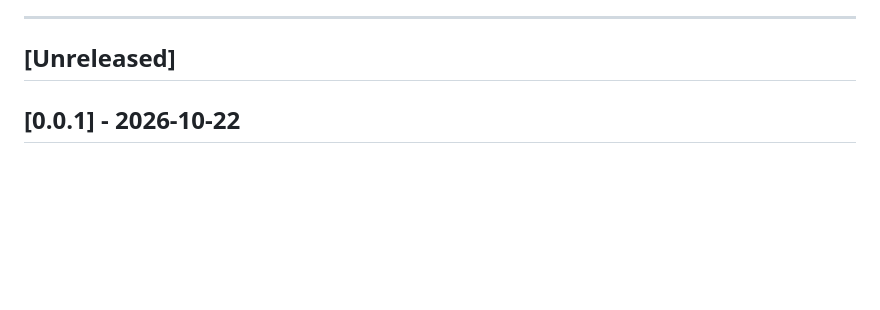
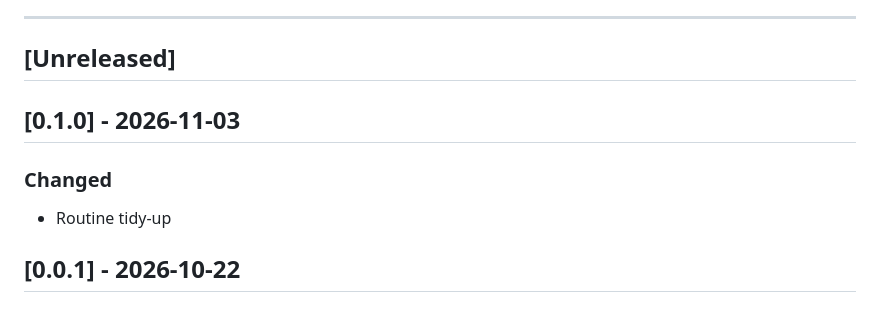
Before and after one commit to zaccesss/system-defaults, a Markdown page: CHANGELOG.md, the part around the change. Drawn GitHub-style; blank space fills up the shorter version.

Commit message:
chore: routine tidy-up

```diff
--- a/CHANGELOG.md
+++ b/CHANGELOG.md
@@ -8,6 +8,12 @@ Versioning follows [Semantic Versioning](https://semver.org/spec/v2.0.0.html).
 ---
 
 ## [Unreleased]
+
+## [0.1.0] - 2026-11-03
+
+### Changed
+
+- Routine tidy-up
 
 ## [0.0.1] - 2026-10-22
 
```
Also changed, not shown: README.md (+6 -0 lines), docs/images/preview.png (added).
